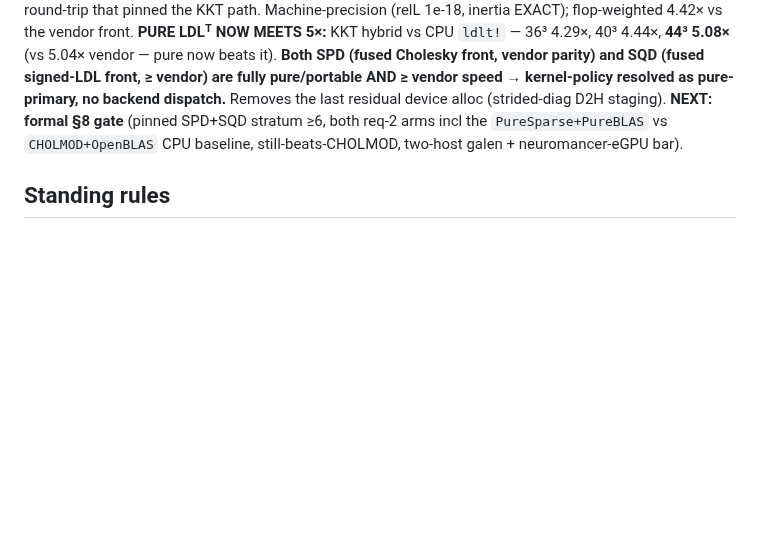
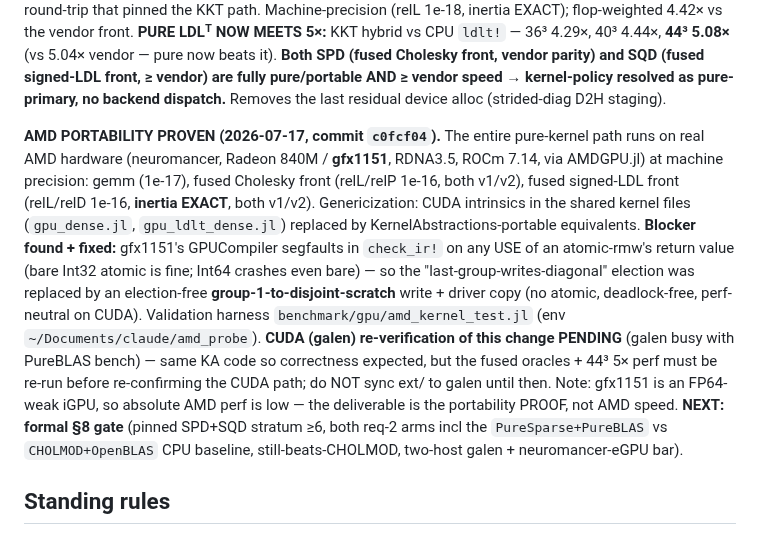
Before and after one commit to el-oso/PureSparse.jl, a Markdown page: ROADMAP.md, the part around the change. Drawn GitHub-style; blank space fills up the shorter version.

Commit message:
ROADMAP: AMD portability proven on gfx1151 (pure kernels machine-precision)
Co-Authored-By: Claude Opus 4.8 (1M context) <noreply@anthropic.com>
Claude-Session: https://claude.ai/code/session_01SHrf72YvdmMTH3TMWjCyfd

```diff
--- a/ROADMAP.md
+++ b/ROADMAP.md
@@ -2655,7 +2655,23 @@ EXACT); flop-weighted 4.42× vs the vendor front. **PURE LDLᵀ NOW MEETS 5×:**
 `ldlt!` — 36³ 4.29×, 40³ 4.44×, **44³ 5.08×** (vs 5.04× vendor — pure now beats it). **Both SPD
 (fused Cholesky front, vendor parity) and SQD (fused signed-LDL front, ≥ vendor) are fully
 pure/portable AND ≥ vendor speed → kernel-policy resolved as pure-primary, no backend dispatch.**
-Removes the last residual device alloc (strided-diag D2H staging). **NEXT: formal §8 gate**
+Removes the last residual device alloc (strided-diag D2H staging).
+
+**AMD PORTABILITY PROVEN (2026-07-17, commit `c0fcf04`).** The entire pure-kernel path runs
+on real AMD hardware (neuromancer, Radeon 840M / **gfx1151**, RDNA3.5, ROCm 7.14, via
+AMDGPU.jl) at machine precision: gemm (1e-17), fused Cholesky front (relL/relP 1e-16, both
+v1/v2), fused signed-LDL front (relL/relD 1e-16, **inertia EXACT**, both v1/v2). Genericization:
+CUDA intrinsics in the shared kernel files (`gpu_dense.jl`, `gpu_ldlt_dense.jl`) replaced by
+KernelAbstractions-portable equivalents. **Blocker found + fixed:** gfx1151's GPUCompiler
+segfaults in `check_ir!` on any USE of an atomic-rmw's return value (bare Int32 atomic is fine;
+Int64 crashes even bare) — so the "last-group-writes-diagonal" election was replaced by an
+election-free **group-1-to-disjoint-scratch** write + driver copy (no atomic, deadlock-free,
+perf-neutral on CUDA). Validation harness `benchmark/gpu/amd_kernel_test.jl` (env
+`~/Documents/claude/amd_probe`). **CUDA (galen) re-verification of this change PENDING** (galen
+busy with PureBLAS bench) — same KA code so correctness expected, but the fused oracles + 44³ 5×
+perf must be re-run before re-confirming the CUDA path; do NOT sync ext/ to galen until then.
+Note: gfx1151 is an FP64-weak iGPU, so absolute AMD perf is low — the deliverable is the
+portability PROOF, not AMD speed. **NEXT: formal §8 gate**
 (pinned SPD+SQD stratum ≥6, both req-2 arms incl the `PureSparse+PureBLAS` vs `CHOLMOD+OpenBLAS`
 CPU baseline, still-beats-CHOLMOD, two-host galen + neuromancer-eGPU bar).
 
```
